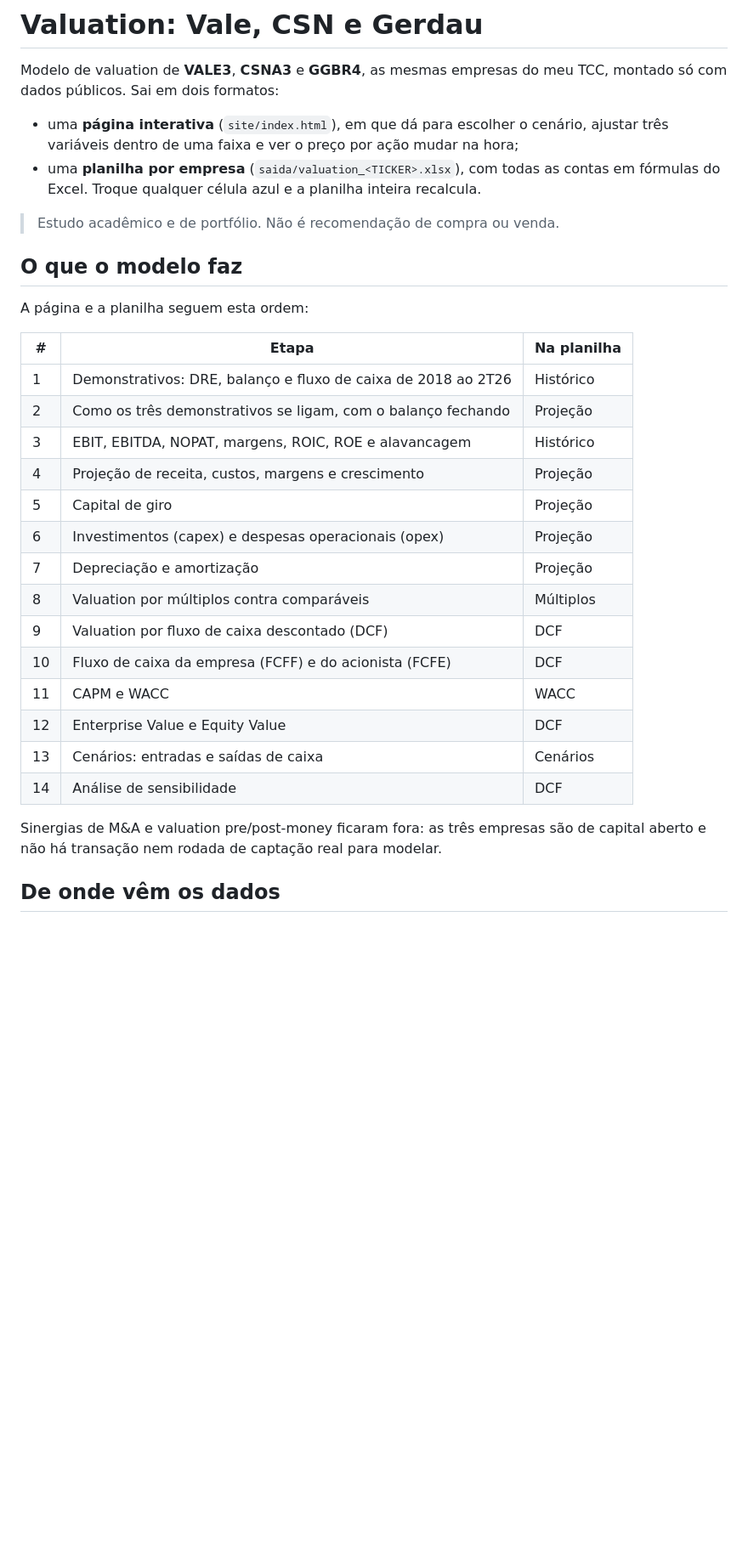
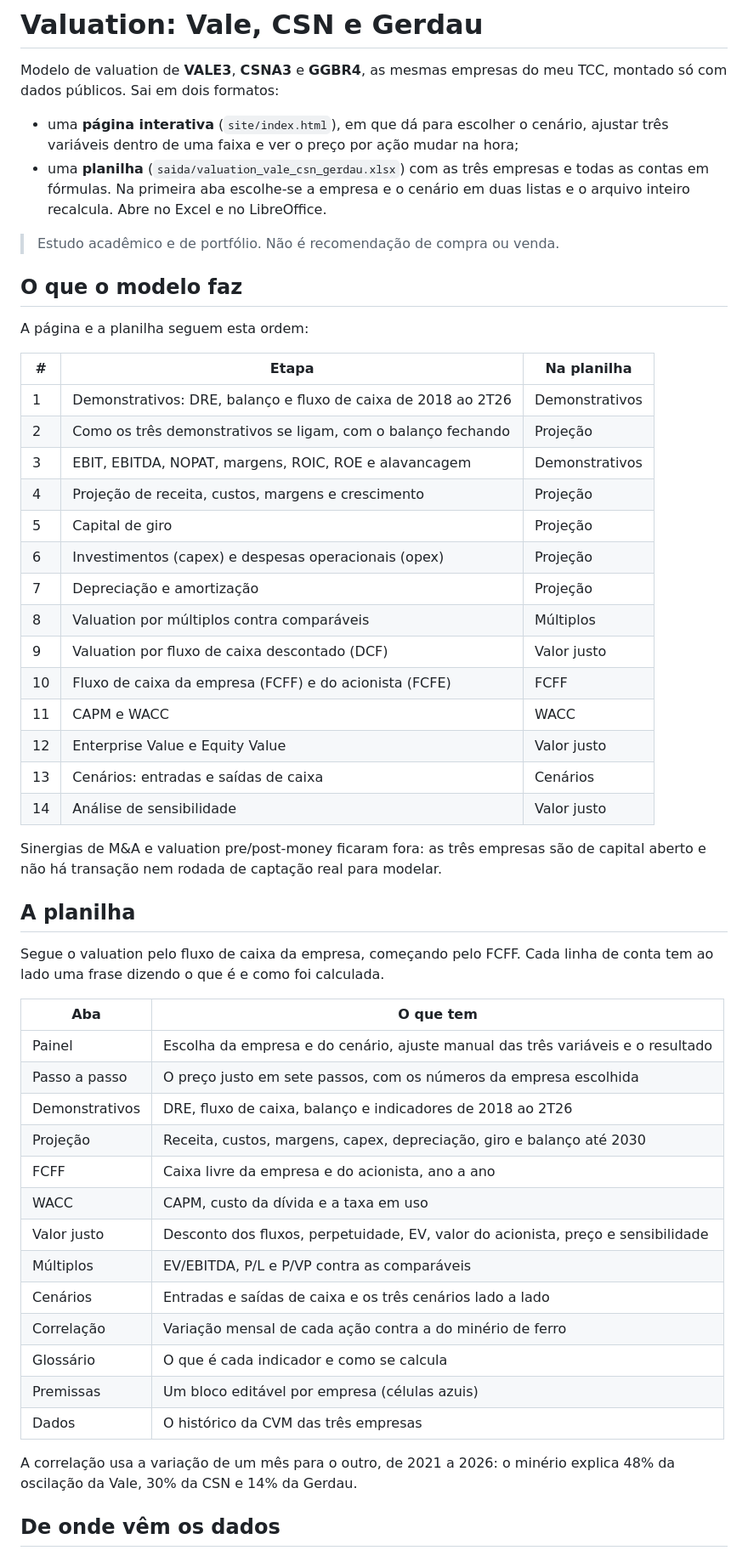
Before and after one commit to timmtimm1/valuation-vale-csn-gerdau, a Markdown page: README.md, the part around one of its changes. Shown at 85% size. GitHub-like rendering; blank space fills up the shorter version.

Commit message:
docs: README com as abas da planilha e a correlação com o minério
Co-Authored-By: Claude Opus 5.5 <noreply@anthropic.com>
Claude-Session: https://claude.ai/code/session_015bsZAfNcZxGVdaRRin3Zom

```diff
--- a/README.md
+++ b/README.md
@@ -5,8 +5,9 @@ montado só com dados públicos. Sai em dois formatos:
 
 - uma **página interativa** (`site/index.html`), em que dá para escolher o cenário, ajustar
   três variáveis dentro de uma faixa e ver o preço por ação mudar na hora;
-- uma **planilha por empresa** (`saida/valuation_<TICKER>.xlsx`), com todas as contas em
-  fórmulas do Excel. Troque qualquer célula azul e a planilha inteira recalcula.
+- uma **planilha** (`saida/valuation_vale_csn_gerdau.xlsx`) com as três empresas e todas as
+  contas em fórmulas. Na primeira aba escolhe-se a empresa e o cenário em duas listas e o
+  arquivo inteiro recalcula. Abre no Excel e no LibreOffice.
 
 > Estudo acadêmico e de portfólio. Não é recomendação de compra ou venda.
 
@@ -16,23 +17,47 @@ A página e a planilha seguem esta ordem:
 
 | # | Etapa | Na planilha |
 |---|---|---|
-| 1 | Demonstrativos: DRE, balanço e fluxo de caixa de 2018 ao 2T26 | Histórico |
+| 1 | Demonstrativos: DRE, balanço e fluxo de caixa de 2018 ao 2T26 | Demonstrativos |
 | 2 | Como os três demonstrativos se ligam, com o balanço fechando | Projeção |
-| 3 | EBIT, EBITDA, NOPAT, margens, ROIC, ROE e alavancagem | Histórico |
+| 3 | EBIT, EBITDA, NOPAT, margens, ROIC, ROE e alavancagem | Demonstrativos |
 | 4 | Projeção de receita, custos, margens e crescimento | Projeção |
 | 5 | Capital de giro | Projeção |
 | 6 | Investimentos (capex) e despesas operacionais (opex) | Projeção |
 | 7 | Depreciação e amortização | Projeção |
 | 8 | Valuation por múltiplos contra comparáveis | Múltiplos |
-| 9 | Valuation por fluxo de caixa descontado (DCF) | DCF |
-| 10 | Fluxo de caixa da empresa (FCFF) e do acionista (FCFE) | DCF |
+| 9 | Valuation por fluxo de caixa descontado (DCF) | Valor justo |
+| 10 | Fluxo de caixa da empresa (FCFF) e do acionista (FCFE) | FCFF |
 | 11 | CAPM e WACC | WACC |
-| 12 | Enterprise Value e Equity Value | DCF |
+| 12 | Enterprise Value e Equity Value | Valor justo |
 | 13 | Cenários: entradas e saídas de caixa | Cenários |
-| 14 | Análise de sensibilidade | DCF |
+| 14 | Análise de sensibilidade | Valor justo |
 
 Sinergias de M&A e valuation pre/post-money ficaram fora: as três empresas são de capital
 aberto e não há transação nem rodada de captação real para modelar.
+
+## A planilha
+
+Segue o valuation pelo fluxo de caixa da empresa, começando pelo FCFF. Cada linha de conta
+tem ao lado uma frase dizendo o que é e como foi calculada.
+
+| Aba | O que tem |
+|---|---|
+| Painel | Escolha da empresa e do cenário, ajuste manual das três variáveis e o resultado |
+| Passo a passo | O preço justo em sete passos, com os números da empresa escolhida |
+| Demonstrativos | DRE, fluxo de caixa, balanço e indicadores de 2018 ao 2T26 |
+| Projeção | Receita, custos, margens, capex, depreciação, giro e balanço até 2030 |
+| FCFF | Caixa livre da empresa e do acionista, ano a ano |
+| WACC | CAPM, custo da dívida e a taxa em uso |
+| Valor justo | Desconto dos fluxos, perpetuidade, EV, valor do acionista, preço e sensibilidade |
+| Múltiplos | EV/EBITDA, P/L e P/VP contra as comparáveis |
+| Cenários | Entradas e saídas de caixa e os três cenários lado a lado |
+| Correlação | Variação mensal de cada ação contra a do minério de ferro |
+| Glossário | O que é cada indicador e como se calcula |
+| Premissas | Um bloco editável por empresa (células azuis) |
+| Dados | O histórico da CVM das três empresas |
+
+A correlação usa a variação de um mês para o outro, de 2021 a 2026: o minério explica 48%
+da oscilação da Vale, 30% da CSN e 14% da Gerdau.
 
 ## De onde vêm os dados
 
```
Also changed, not shown: other parts of README.md (+8 -5 lines).
